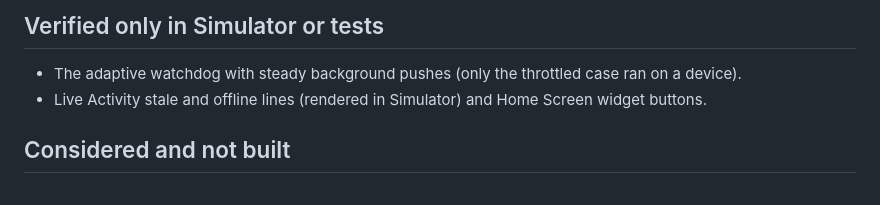
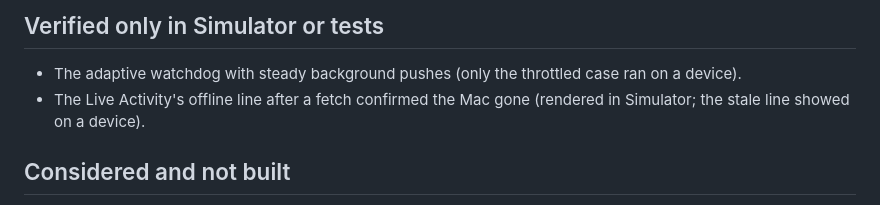
Before and after one commit to doguyilmaz/battistics, a Markdown page: docs/remote.md, the part around the change. Rendered like a GitHub page.

Commit message:
Correct which Live Activity and widget states were seen on a device
Co-Authored-By: Claude Opus 5.5 <noreply@anthropic.com>

```diff
--- a/docs/remote.md
+++ b/docs/remote.md
@@ -65,7 +65,7 @@ The iPhone companion (`Sources/BattisticsPhone`, widgets in `Sources/BattisticsP
 ## Verified only in Simulator or tests
 
 - The adaptive watchdog with steady background pushes (only the throttled case ran on a device).
-- Live Activity stale and offline lines (rendered in Simulator) and Home Screen widget buttons.
+- The Live Activity's offline line after a fetch confirmed the Mac gone (rendered in Simulator; the stale line showed on a device).
 
 ## Considered and not built
 
```
